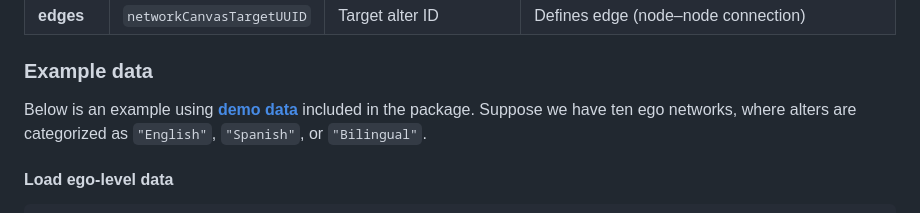
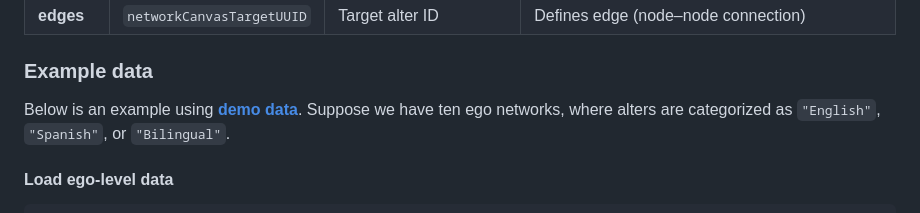
Before and after one commit to jil472-hue/egoLangBetweennessTEST, a Markdown page: README.md, the part around the change. GitHub-like rendering.

```diff
--- a/README.md
+++ b/README.md
@@ -152,7 +152,7 @@ experimental data.</td>
 
 ### Example data
 
-Below is an example using **[demo data](demo_data)** included in the package. Suppose we
+Below is an example using **[demo data](demo_data)**. Suppose we
 have ten ego networks, where alters are categorized as `"English"`,
 `"Spanish"`, or `"Bilingual"`.
 
```
